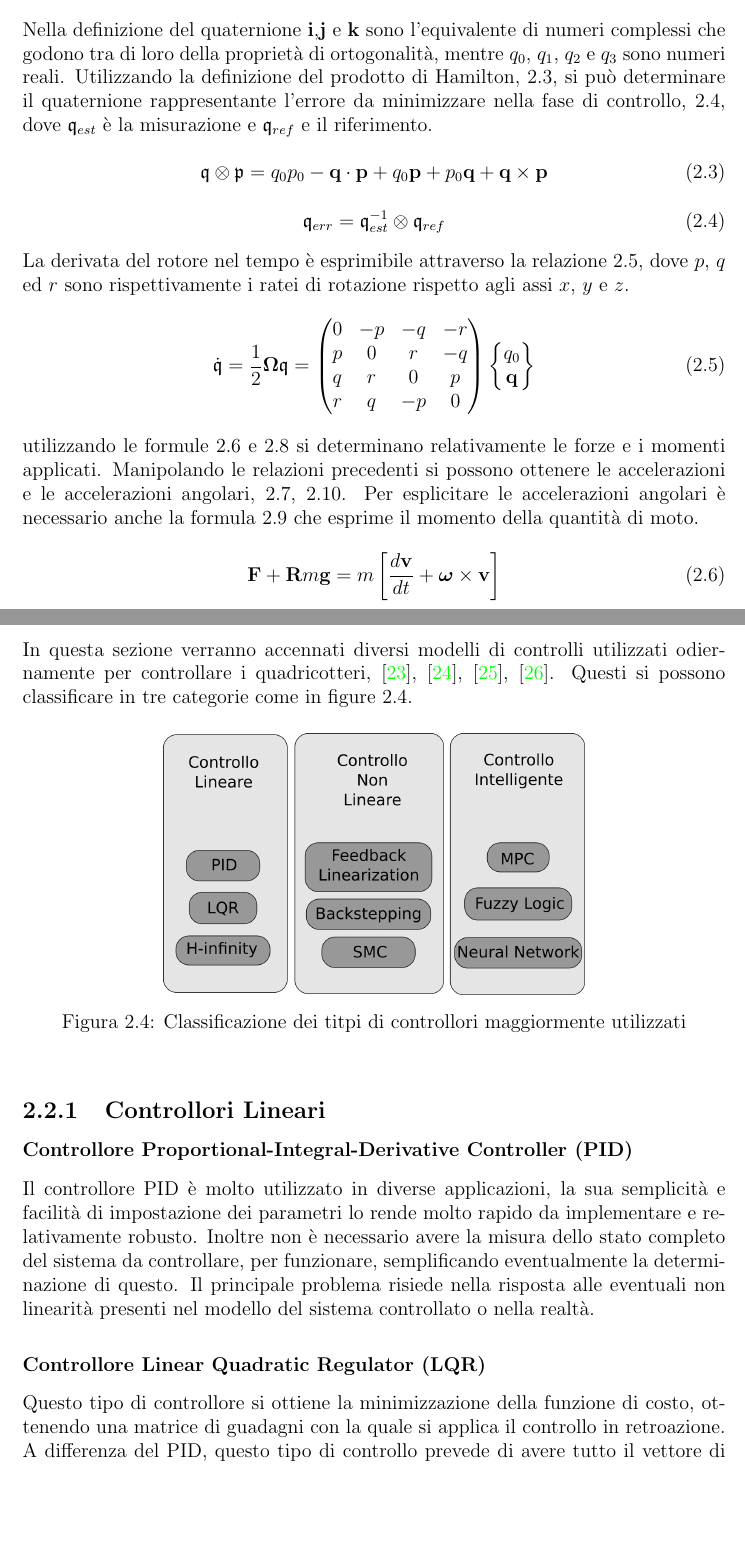
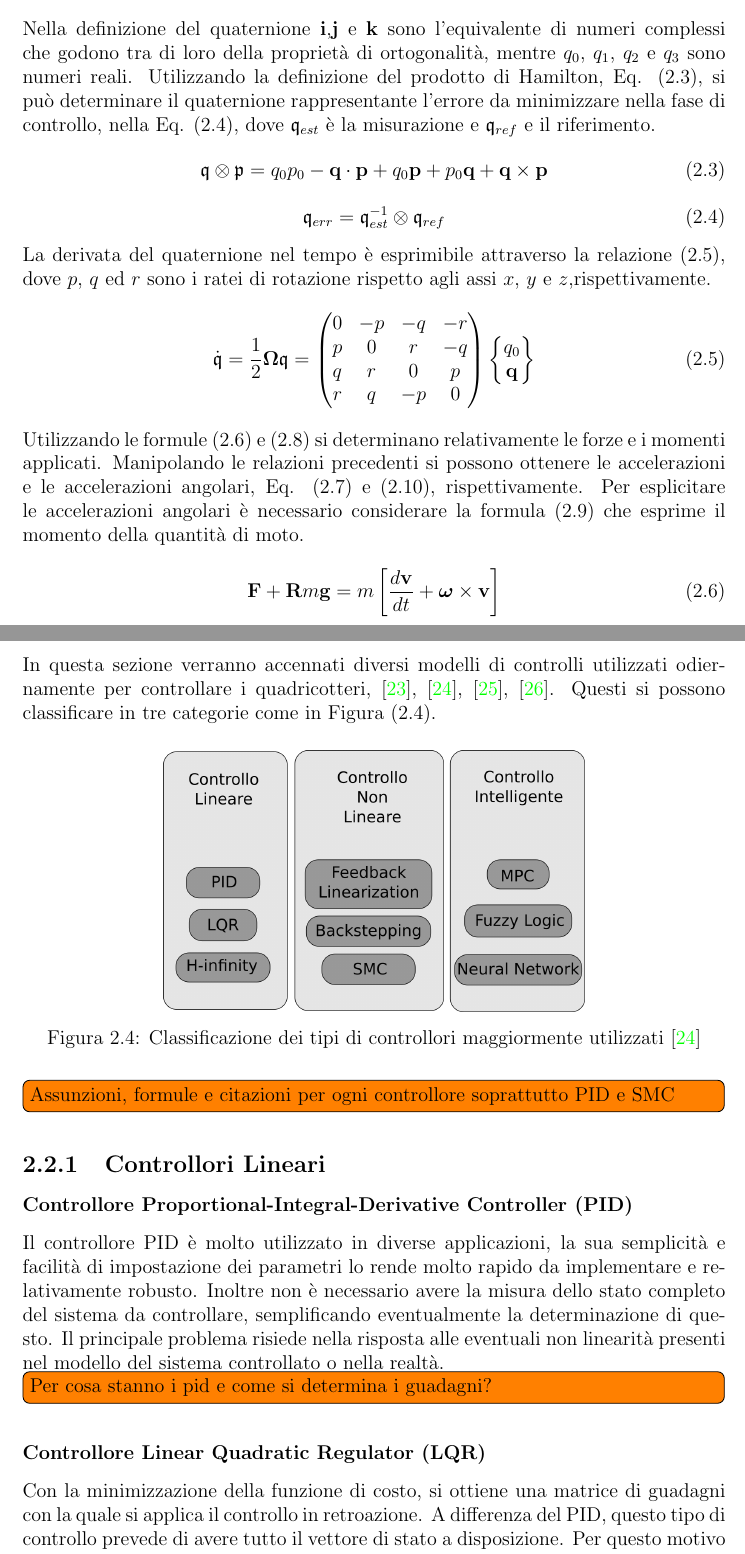
Before and after one commit to LuigiS91/TesiMagistrale, a LaTeX thesis (main.tex, which reads SistemaQuadrirotore/leggidicontrollo.tex, SistemaQuadrirotore/modello.tex): two parts of pages 18 and 21 of 73, joined at a grey line, cut so that both start at the same text, the shorter picture padded with empty space. Compiled offline with pdfLaTeX.

Commit message:
Aggiornamento : 24/11/2020 17:07:55

```diff
--- a/SistemaQuadrirotore/leggidicontrollo.tex
+++ b/SistemaQuadrirotore/leggidicontrollo.tex
@@ -1,15 +1,20 @@
 \section{Leggi di controllo}
-In questa sezione verranno accennati diversi modelli di controlli utilizzati odiernamente per controllare i quadricotteri, \cite{ZuluAndrew2014ARoC}, \cite{KimJinho2020ACSo}, \cite{PID_vs_LQ}, \cite{G_inf}. Questi si possono classificare in tre categorie come in figure \ref{fig:categoriecontrolli}.
+In questa sezione verranno accennati diversi modelli di controlli utilizzati odiernamente per controllare i quadricotteri, \cite{ZuluAndrew2014ARoC}, \cite{KimJinho2020ACSo}, \cite{PID_vs_LQ}, \cite{G_inf}. Questi si possono classificare in tre categorie come in Figura (\ref{fig:categoriecontrolli}).
 \begin{figure}
 	\centering
 	\includegraphics[width=0.6\textwidth]{SistemaQuadrirotore/Figure/Classificazione}
-	\caption{Classificazione dei titpi di controllori maggiormente utilizzati}
+	\caption{Classificazione dei tipi di controllori maggiormente utilizzati \cite{KimJinho2020ACSo}}
 	\label{fig:categoriecontrolli}
 \end{figure}
 
+\todo[inline]{Assunzioni, formule e citazioni per ogni controllore soprattutto PID e SMC}
+
+
 \subsection{Controllori Lineari}
 \subsubsection{Controllore Proportional-Integral-Derivative Controller (PID)}
-Il controllore PID è molto utilizzato in diverse applicazioni, la sua semplicità e facilità di impostazione dei parametri lo rende molto rapido da implementare e relativamente robusto. Inoltre non è necessario avere la misura dello stato completo del sistema da controllare, per funzionare, semplificando eventualmente la determinazione di questo. Il principale problema risiede nella risposta alle eventuali non linearità presenti nel modello del sistema controllato o nella realtà.
+Il controllore PID è molto utilizzato in diverse applicazioni, la sua semplicità e facilità di impostazione dei parametri lo rende molto rapido da implementare e relativamente robusto. Inoltre non è necessario avere la misura dello stato completo del sistema da controllare, semplificando eventualmente la determinazione di questo. Il principale problema risiede nella risposta alle eventuali non linearità presenti nel modello del sistema controllato o nella realtà.
+
+\todo[inline]{Per cosa stanno i pid e come si determina i guadagni?}
 
 \begin{figure}
 	\centering
@@ -18,7 +23,7 @@ Il controllore PID è molto utilizzato in diverse applicazioni, la sua semplicit
 \end{figure}
 
 \subsubsection{Controllore Linear Quadratic Regulator (LQR)}
-Questo tipo di controllore si ottiene la minimizzazione della funzione di costo, ottenendo una matrice di guadagni con la quale si applica il controllo in retroazione. A differenza del PID, questo tipo di controllo prevede di avere tutto il vettore di stato a disposizione. per questo motivo viene accompagnato spesso da un Linear Quadratic Estimator (LQE) ed un filtro di Kalman, con lo scopo di determinare dalle misurazioni dei sensori lo stato del sistema. Il metodo utilizzato per determinare la matrice dei guadagni è un aspetto molto importante, inoltre è necessario modellare in modo molto preciso il sistema controllato per evitare di trovare una soluzione poco soddisfacente. Questo tipo di controllo può essere specializzato per ottenere una soluzione ottima di risparmio della batteria \cite{KoksalN2018ALQA}, risultando però poco robusti \cite{ZuluAndrew2014ARoC}.
+Con la minimizzazione della funzione di costo, si ottiene una matrice di guadagni con la quale si applica il controllo in retroazione. A differenza del PID, questo tipo di controllo prevede di avere tutto il vettore di stato a disposizione. Per questo motivo viene accompagnato spesso da un Linear Quadratic Estimator (LQE) ed un filtro di Kalman, con lo scopo di determinare dalle misurazioni dei sensori lo stato del sistema. Il metodo utilizzato per determinare la matrice dei guadagni è un aspetto molto importante, inoltre è necessario modellare in modo molto preciso il sistema controllato per evitare di trovare una soluzione poco soddisfacente. Questo tipo di controllo può essere specializzato per ottenere una soluzione ottima di risparmio della batteria \cite{KoksalN2018ALQA}, risultando però poco robusti \cite{ZuluAndrew2014ARoC}.
 
 \begin{figure}
 	\centering
--- a/SistemaQuadrirotore/modello.tex
+++ b/SistemaQuadrirotore/modello.tex
@@ -98,14 +98,14 @@ Per comodità si utilizzeranno le scritture nelle forme :
 		q_3
 	\end{Bmatrix}
 \]
-Nella definizione del quaternione $\mathbf{i}$,$\mathbf{j}$ e $\mathbf{k}$ sono l'equivalente di numeri complessi che godono tra di loro della proprietà di ortogonalità, mentre $q_0$, $q_1$, $q_2$ e $q_3$ sono numeri reali. Utilizzando la definizione del prodotto di Hamilton, \ref{eq:SistemaQuadrirotore_hamilton}, si può determinare il quaternione rappresentante l'errore da minimizzare nella fase di controllo, \ref{eq:SistemaQuadrirotore_errore}, dove $\mathfrak{q}_{est}$ è la misurazione e $ \mathfrak{q}_{ref}$ e il riferimento.
+Nella definizione del quaternione $\mathbf{i}$,$\mathbf{j}$ e $\mathbf{k}$ sono l'equivalente di numeri complessi che godono tra di loro della proprietà di ortogonalità, mentre $q_0$, $q_1$, $q_2$ e $q_3$ sono numeri reali. Utilizzando la definizione del prodotto di Hamilton, Eq.  (\ref{eq:SistemaQuadrirotore_hamilton}), si può determinare il quaternione rappresentante l'errore da minimizzare nella fase di controllo, nella Eq. (\ref{eq:SistemaQuadrirotore_errore}), dove $\mathfrak{q}_{est}$ è la misurazione e $ \mathfrak{q}_{ref}$ e il riferimento.
 \begin{equation}\label{eq:SistemaQuadrirotore_hamilton}
 	\mathfrak{q} \otimes \mathfrak{p} = q_0 p_0 - \mathbf{q} \cdot \mathbf{p} + q_0 \mathbf{p} + p_0 \mathbf{q} + \mathbf{q} \times \mathbf{p}
 \end{equation}
 \begin{equation}\label{eq:SistemaQuadrirotore_errore}
 	\mathfrak{q}_{err} = \mathfrak{q}_{est}^{-1} \otimes \mathfrak{q}_{ref}
 \end{equation}
-La derivata del rotore nel tempo è esprimibile attraverso la relazione \ref{eq:SistemaQuadrirotore_quaternionederivato}, dove $p$, $q$ ed $r$ sono rispettivamente i ratei di rotazione rispetto agli assi $x$, $y$ e $z$.
+La derivata del quaternione nel tempo è esprimibile attraverso la relazione (\ref{eq:SistemaQuadrirotore_quaternionederivato}), dove $p$, $q$ ed $r$ sono i ratei di rotazione rispetto agli assi $x$, $y$ e $z$,rispettivamente.
 \begin{equation}\label{eq:SistemaQuadrirotore_quaternionederivato}
 \mathfrak{\dot{q}} = \frac{1}{2} \mathbf{\Omega} \mathfrak{q} =
 	\begin{pmatrix}
@@ -119,7 +119,7 @@ La derivata del rotore nel tempo è esprimibile attraverso la relazione \ref{eq:
 		\mathbf{q}
 	\end{Bmatrix}
 \end{equation}
-utilizzando le formule \ref{eq:SistemaQuadrirotore_Forze} e \ref{eq:SistemaQuadrirotore_momenti} si determinano relativamente le forze e i momenti applicati. Manipolando le relazioni precedenti si possono ottenere le accelerazioni e le accelerazioni angolari, \ref{eq:SistemaQuadrirotore_acc}, \ref{eq:SistemaQuadrirotore_accang}. Per esplicitare le accelerazioni angolari è necessario anche la formula \ref{eq:SistemaQuadrirotore_momento_qdm} che esprime il momento della quantità di moto.
+Utilizzando le formule (\ref{eq:SistemaQuadrirotore_Forze}) e (\ref{eq:SistemaQuadrirotore_momenti}) si determinano relativamente le forze e i momenti applicati. Manipolando le relazioni precedenti si possono ottenere le accelerazioni e le accelerazioni angolari, Eq. (\ref{eq:SistemaQuadrirotore_acc}) e (\ref{eq:SistemaQuadrirotore_accang}), rispettivamente. Per esplicitare le accelerazioni angolari è necessario considerare la formula (\ref{eq:SistemaQuadrirotore_momento_qdm}) che esprime il momento della quantità di moto.
 \begin{equation}\label{eq:SistemaQuadrirotore_Forze}
 	\mathbf{F} + \mathbf{R} m \mathbf{g} = m \left[\frac{d \mathbf{v}}{d t} + \boldsymbol{\omega}\times \mathbf{v}\right]
 \end{equation}
```
Also changed, not shown: SistemaQuadrirotore/algoritmidiguida.tex (+1 -1 lines), main.bbl, SistemaQuadrirotore/leggidicontrollo.tex (2 more changed lines), SistemaQuadrirotore/modello.tex (30 more changed lines), 22 other files.
